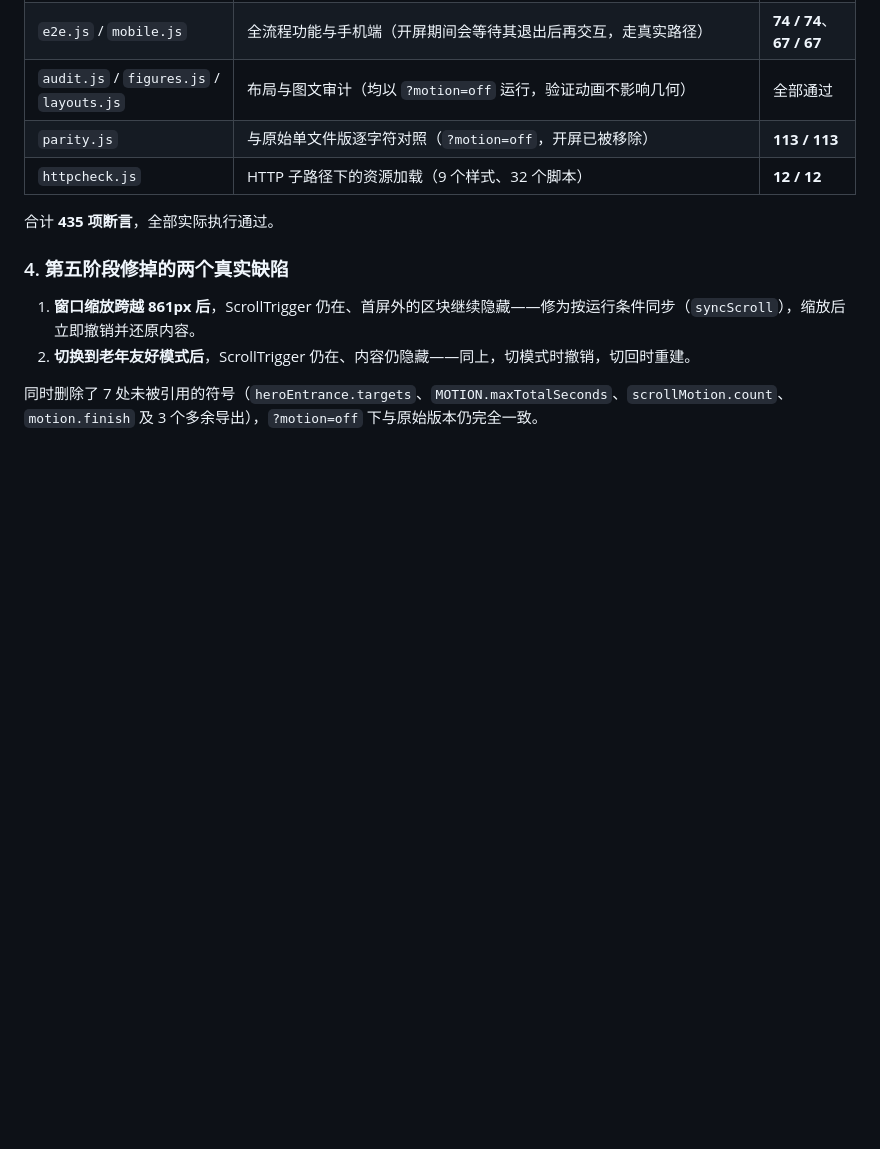
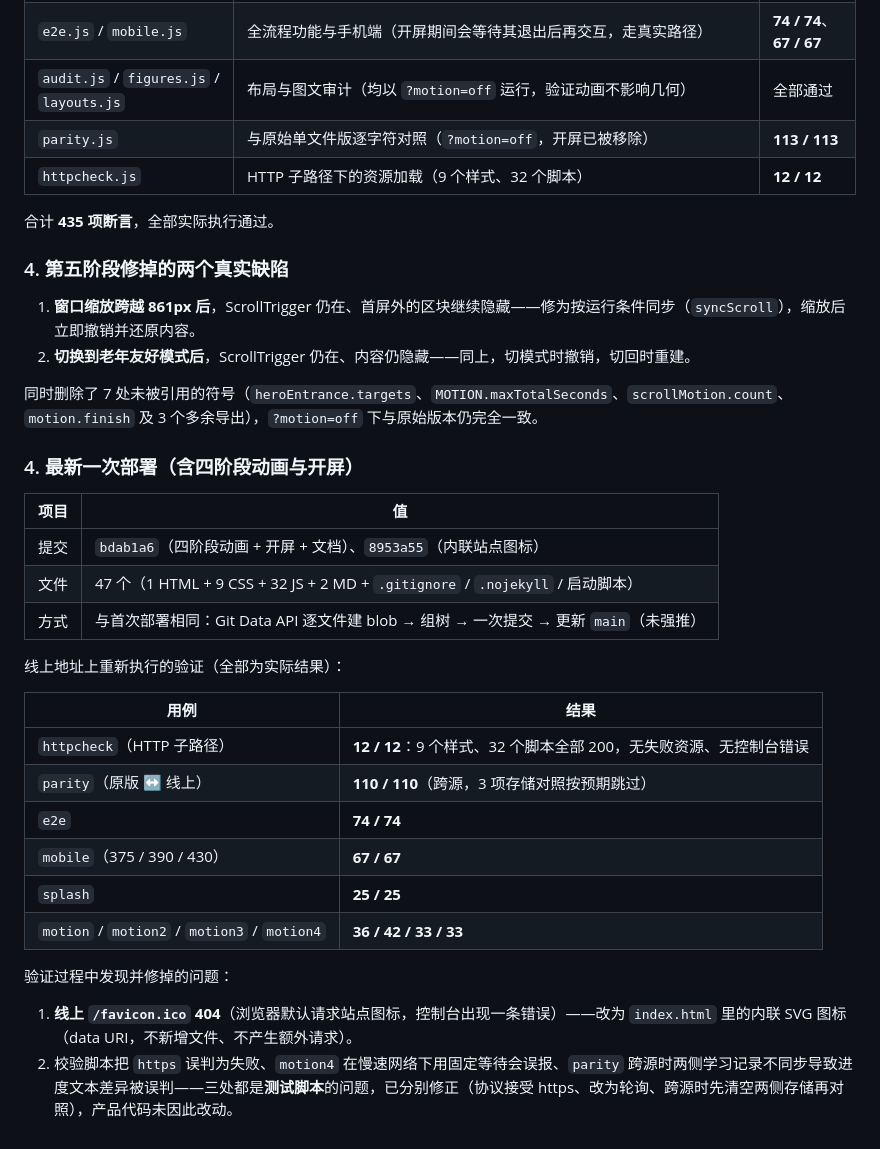
Before and after one commit to wuzerui45-debug/ai-science-learning, a Markdown page: 模块映射与测试记录.md, the part around the change. GitHub-like rendering; blank space fills up the shorter version.

Commit message:
记录最新部署与线上验证结果

```diff
--- a/模块映射与测试记录.md
+++ b/模块映射与测试记录.md
@@ -287,3 +287,26 @@
 2. **切换到老年友好模式后**，ScrollTrigger 仍在、内容仍隐藏——同上，切模式时撤销，切回时重建。
 
 同时删除了 7 处未被引用的符号（`heroEntrance.targets`、`MOTION.maxTotalSeconds`、`scrollMotion.count`、`motion.finish` 及 3 个多余导出），`?motion=off` 下与原始版本仍完全一致。
+### 4. 最新一次部署（含四阶段动画与开屏）
+
+| 项目 | 值 |
+| --- | --- |
+| 提交 | `bdab1a6`（四阶段动画 + 开屏 + 文档）、`8953a55`（内联站点图标） |
+| 文件 | 47 个（1 HTML + 9 CSS + 32 JS + 2 MD + `.gitignore` / `.nojekyll` / 启动脚本） |
+| 方式 | 与首次部署相同：Git Data API 逐文件建 blob → 组树 → 一次提交 → 更新 `main`（未强推） |
+
+线上地址上重新执行的验证（全部为实际结果）：
+
+| 用例 | 结果 |
+| --- | --- |
+| `httpcheck`（HTTP 子路径） | **12 / 12**：9 个样式、32 个脚本全部 200，无失败资源、无控制台错误 |
+| `parity`（原版 ↔ 线上） | **110 / 110**（跨源，3 项存储对照按预期跳过） |
+| `e2e` | **74 / 74** |
+| `mobile`（375 / 390 / 430） | **67 / 67** |
+| `splash` | **25 / 25** |
+| `motion` / `motion2` / `motion3` / `motion4` | **36 / 42 / 33 / 33** |
+
+验证过程中发现并修掉的问题：
+
+1. **线上 `/favicon.ico` 404**（浏览器默认请求站点图标，控制台出现一条错误）——改为 `index.html` 里的内联 SVG 图标（data URI，不新增文件、不产生额外请求）。
+2. 校验脚本把 `https` 误判为失败、`motion4` 在慢速网络下用固定等待会误报、`parity` 跨源时两侧学习记录不同步导致进度文本差异被误判——三处都是**测试脚本**的问题，已分别修正（协议接受 https、改为轮询、跨源时先清空两侧存储再对照），产品代码未因此改动。
```
